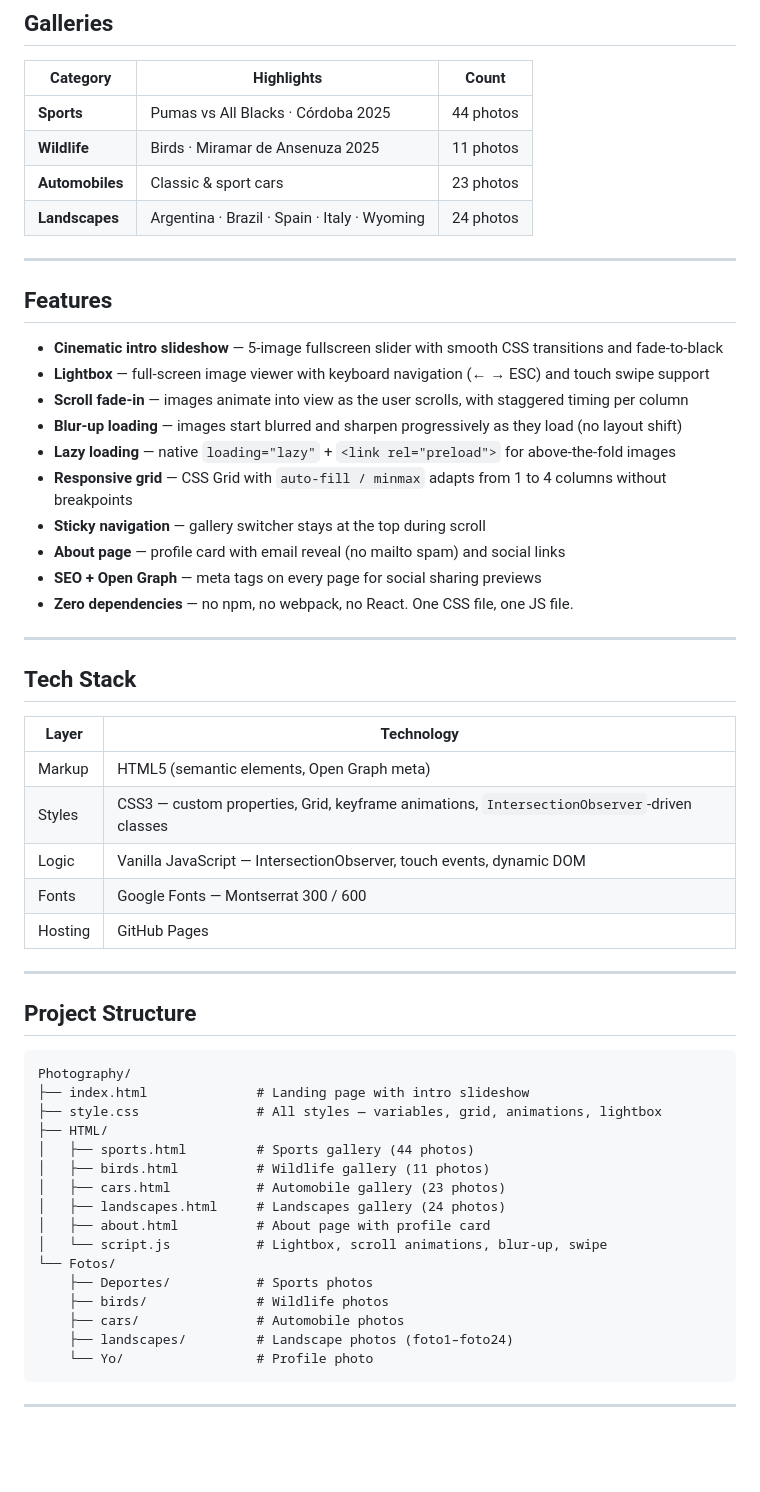
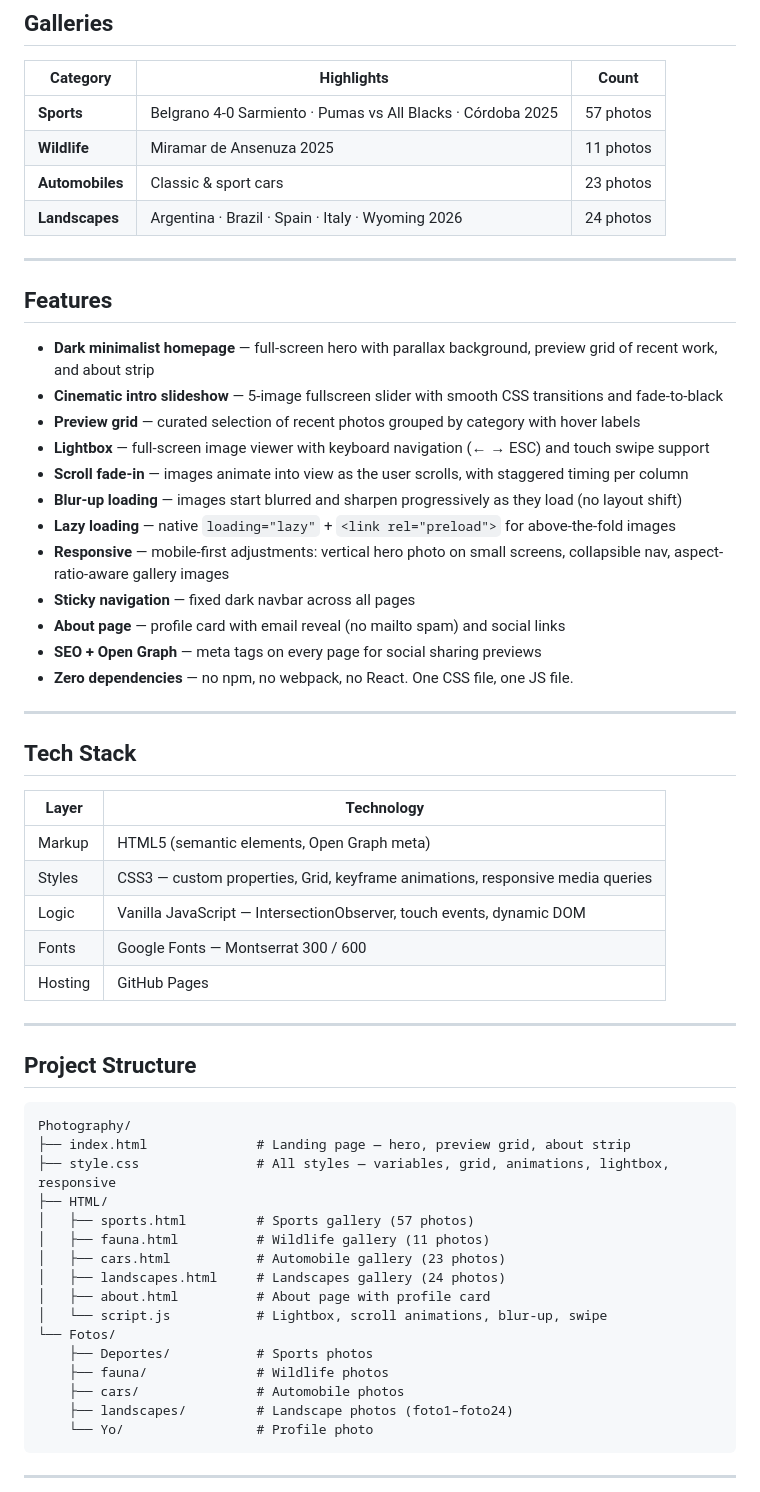
Before and after one commit to matiasbocco/Photography, a Markdown page: README.md, the part around one of its changes. Drawn GitHub-style; blank space fills up the shorter version.

Commit message:
Actualizar README: fauna, diseño dark, nuevo homepage, responsive, conteo de fotos
Co-Authored-By: Claude Sonnet 4.6 <noreply@anthropic.com>

````diff
--- a/README.md
+++ b/README.md
@@ -10,22 +10,24 @@ A fully hand-coded photography portfolio built with pure HTML, CSS, and JavaScri
 
 | Category | Highlights | Count |
 |----------|-----------|-------|
-| **Sports** | Pumas vs All Blacks · Córdoba 2025 | 44 photos |
-| **Wildlife** | Birds · Miramar de Ansenuza 2025 | 11 photos |
+| **Sports** | Belgrano 4-0 Sarmiento · Pumas vs All Blacks · Córdoba 2025 | 57 photos |
+| **Wildlife** | Miramar de Ansenuza 2025 | 11 photos |
 | **Automobiles** | Classic & sport cars | 23 photos |
-| **Landscapes** | Argentina · Brazil · Spain · Italy · Wyoming | 24 photos |
+| **Landscapes** | Argentina · Brazil · Spain · Italy · Wyoming 2026 | 24 photos |
 
 ---
 
 ## Features
 
+- **Dark minimalist homepage** — full-screen hero with parallax background, preview grid of recent work, and about strip
 - **Cinematic intro slideshow** — 5-image fullscreen slider with smooth CSS transitions and fade-to-black
+- **Preview grid** — curated selection of recent photos grouped by category with hover labels
 - **Lightbox** — full-screen image viewer with keyboard navigation (← → ESC) and touch swipe support
 - **Scroll fade-in** — images animate into view as the user scrolls, with staggered timing per column
 - **Blur-up loading** — images start blurred and sharpen progressively as they load (no layout shift)
 - **Lazy loading** — native `loading="lazy"` + `<link rel="preload">` for above-the-fold images
-- **Responsive grid** — CSS Grid with `auto-fill / minmax` adapts from 1 to 4 columns without breakpoints
-- **Sticky navigation** — gallery switcher stays at the top during scroll
+- **Responsive** — mobile-first adjustments: vertical hero photo on small screens, collapsible nav, aspect-ratio-aware gallery images
+- **Sticky navigation** — fixed dark navbar across all pages
 - **About page** — profile card with email reveal (no mailto spam) and social links
 - **SEO + Open Graph** — meta tags on every page for social sharing previews
 - **Zero dependencies** — no npm, no webpack, no React. One CSS file, one JS file.
@@ -37,7 +39,7 @@ A fully hand-coded photography portfolio built with pure HTML, CSS, and JavaScri
 | Layer | Technology |
 |-------|-----------|
 | Markup | HTML5 (semantic elements, Open Graph meta) |
-| Styles | CSS3 — custom properties, Grid, keyframe animations, `IntersectionObserver`-driven classes |
+| Styles | CSS3 — custom properties, Grid, keyframe animations, responsive media queries |
 | Logic | Vanilla JavaScript — IntersectionObserver, touch events, dynamic DOM |
 | Fonts | Google Fonts — Montserrat 300 / 600 |
 | Hosting | GitHub Pages |
@@ -48,18 +50,18 @@ A fully hand-coded photography portfolio built with pure HTML, CSS, and JavaScri
 
 ```
 Photography/
-├── index.html              # Landing page with intro slideshow
-├── style.css               # All styles — variables, grid, animations, lightbox
+├── index.html              # Landing page — hero, preview grid, about strip
+├── style.css               # All styles — variables, grid, animations, lightbox, responsive
 ├── HTML/
-│   ├── sports.html         # Sports gallery (44 photos)
-│   ├── birds.html          # Wildlife gallery (11 photos)
+│   ├── sports.html         # Sports gallery (57 photos)
+│   ├── fauna.html          # Wildlife gallery (11 photos)
 │   ├── cars.html           # Automobile gallery (23 photos)
 │   ├── landscapes.html     # Landscapes gallery (24 photos)
 │   ├── about.html          # About page with profile card
 │   └── script.js           # Lightbox, scroll animations, blur-up, swipe
 └── Fotos/
     ├── Deportes/           # Sports photos
-    ├── birds/              # Wildlife photos
+    ├── fauna/              # Wildlife photos
     ├── cars/               # Automobile photos
     ├── landscapes/         # Landscape photos (foto1–foto24)
     └── Yo/                 # Profile photo
````
Also changed, not shown: other parts of README.md (+5 -1 lines).
